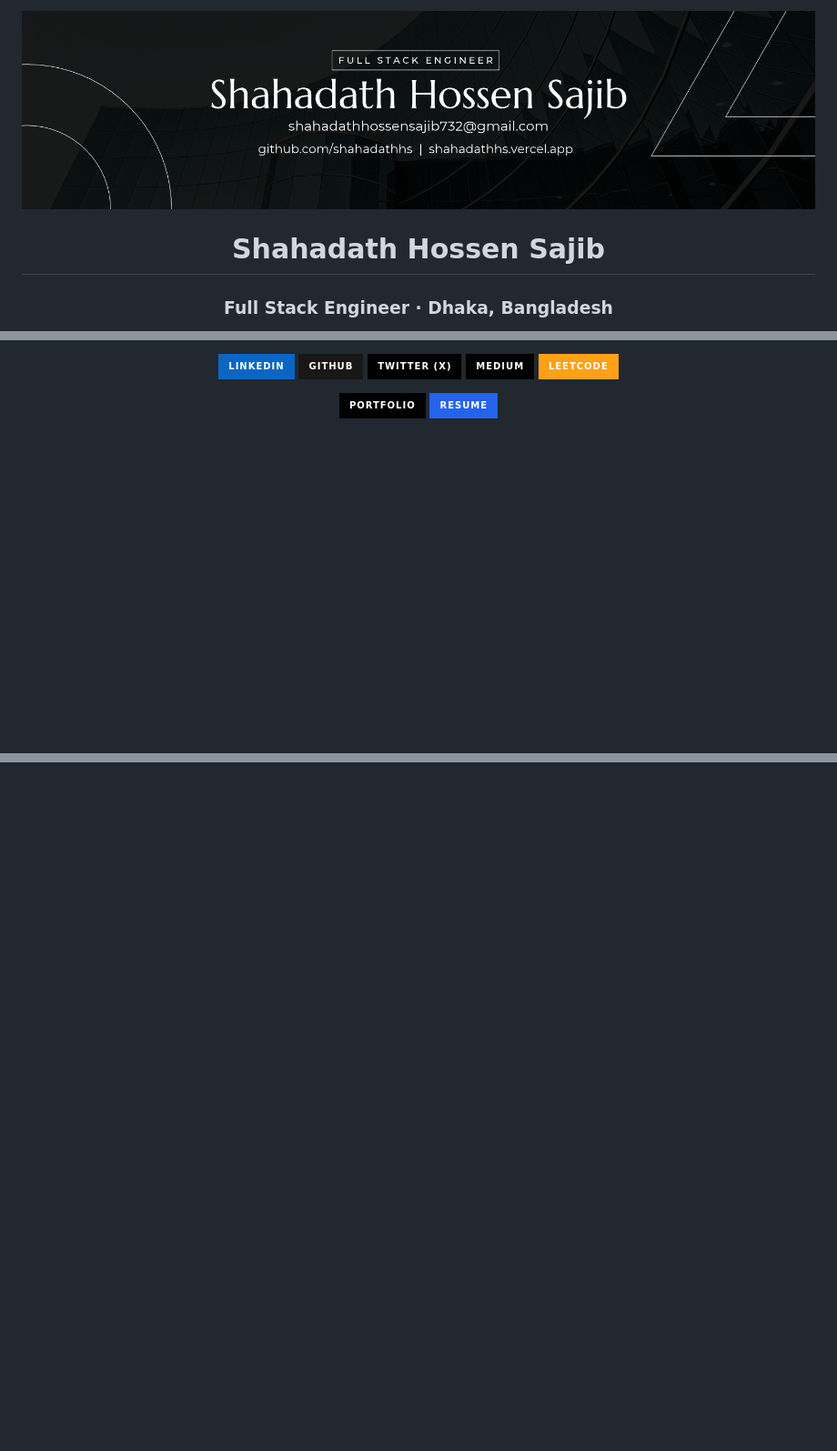
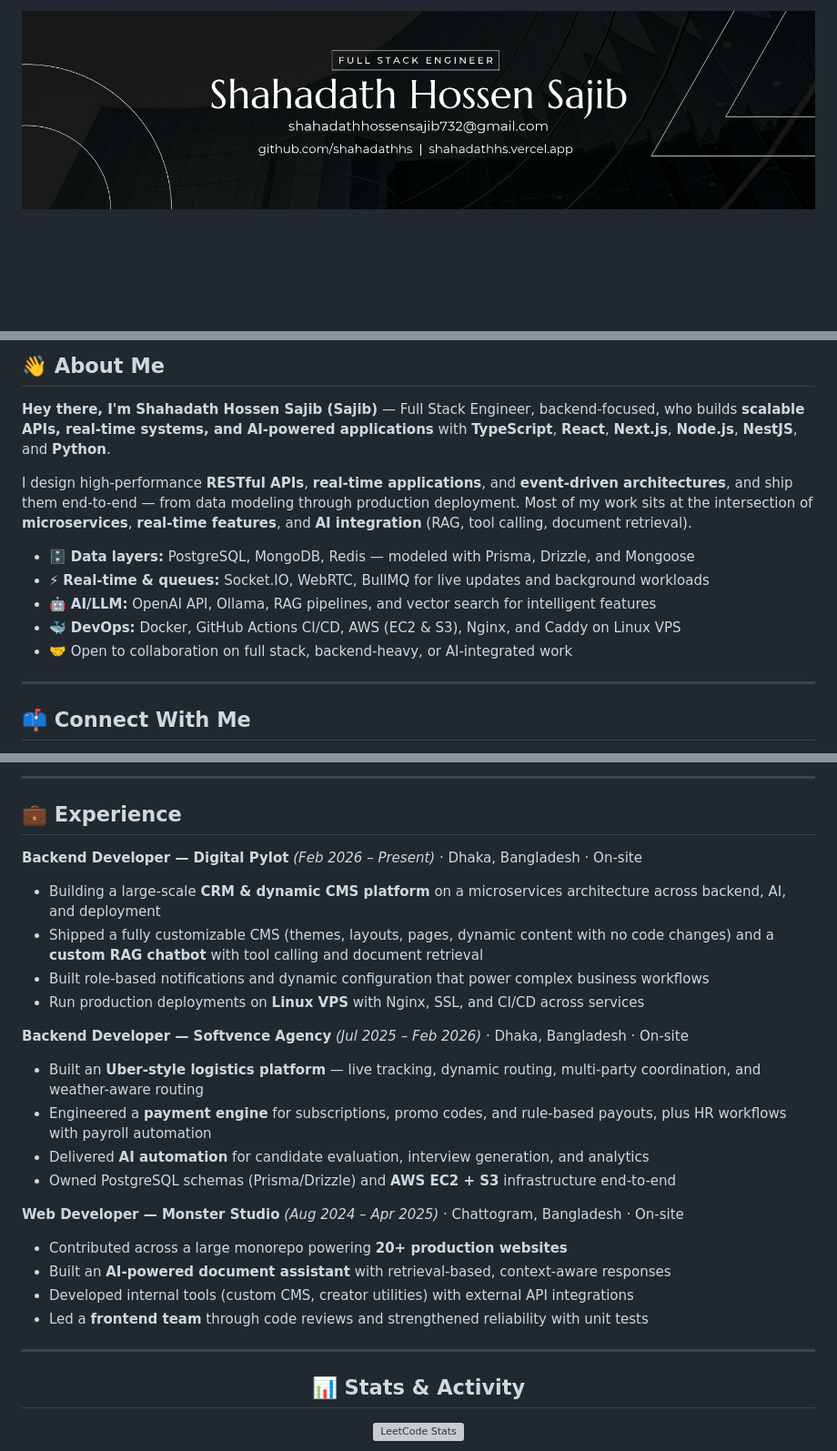
Before and after one commit to shahadathhs/shahadathhs, a Markdown page: README.md, 3 parts joined by grey strips. Shown at 91% size. GitHub-like rendering; badges without logos; blank space fills up the shorter version; grey boxes are pictures that could not be loaded.

Commit message:
Revert "docs: sync profile README with portfolio"
This reverts commit bc4f3ca129bf8a936d137d7ea1c3a64ff82de782.

```diff
--- a/README.md
+++ b/README.md
@@ -4,5 +4,4 @@
 
-# Shahadath Hossen Sajib
+</div>
 
-### Full Stack Engineer · Dhaka, Bangladesh
 
@@ -10,9 +9,17 @@
 
-[![LinkedIn](https://img.shields.io/badge/LinkedIn-0A66C2?style=for-the-badge&logo=linkedin&logoColor=white)](https://www.linkedin.com/in/shahadathhs/)
-[![GitHub](https://img.shields.io/badge/GitHub-181717?style=for-the-badge&logo=github&logoColor=white)](https://github.com/shahadathhs)
-[![Twitter (X)](https://img.shields.io/badge/Twitter%20(X)-000000?style=for-the-badge&logo=x&logoColor=white)](https://x.com/shahadathhs)
-[![Medium](https://img.shields.io/badge/Medium-000000?style=for-the-badge&logo=medium&logoColor=white)](https://medium.com/@shahadathhs)
-[![LeetCode](https://img.shields.io/badge/LeetCode-FFA116?style=for-the-badge&logo=leetcode&logoColor=white)](https://leetcode.com/u/shahadathhs/)
+## 👋 About Me
 
-[![Portfolio](https://img.shields.io/badge/Portfolio-000000?style=for-the-badge&logo=vercel&logoColor=white)](https://shahadathhs.vercel.app)
-[![Resume](https://img.shields.io/badge/Resume-2563EB?style=for-the-badge&logo=googledrive&logoColor=white)](https://drive.google.com/file/d/1dtZCEgZyof-qrUreeVpXDlOovosegpuf/view)
+**Hey there, I'm Shahadath Hossen Sajib (Sajib)** — Full Stack Engineer, backend-focused, who builds **scalable APIs, real-time systems, and AI-powered applications** with **TypeScript**, **React**, **Next.js**, **Node.js**, **NestJS**, and **Python**.
+
+I design high-performance **RESTful APIs**, **real-time applications**, and **event-driven architectures**, and ship them end-to-end — from data modeling through production deployment. Most of my work sits at the intersection of **microservices**, **real-time features**, and **AI integration** (RAG, tool calling, document retrieval).
+
+- 🗄️ **Data layers:** PostgreSQL, MongoDB, Redis — modeled with Prisma, Drizzle, and Mongoose
+- ⚡ **Real-time & queues:** Socket.IO, WebRTC, BullMQ for live updates and background workloads
+- 🤖 **AI/LLM:** OpenAI API, Ollama, RAG pipelines, and vector search for intelligent features
+- 🐳 **DevOps:** Docker, GitHub Actions CI/CD, AWS (EC2 & S3), Nginx, and Caddy on Linux VPS
+- 🤝 Open to collaboration on full stack, backend-heavy, or AI-integrated work
+
+---
+
+## 📫 Connect With Me
+
@@ -18,0 +49,33 @@
+---
+
+## 💼 Experience
+
+**Backend Developer — Digital Pylot** _(Feb 2026 – Present)_ · Dhaka, Bangladesh · On-site
+
+- Building a large-scale **CRM & dynamic CMS platform** on a microservices architecture across backend, AI, and deployment
+- Shipped a fully customizable CMS (themes, layouts, pages, dynamic content with no code changes) and a **custom RAG chatbot** with tool calling and document retrieval
+- Built role-based notifications and dynamic configuration that power complex business workflows
+- Run production deployments on **Linux VPS** with Nginx, SSL, and CI/CD across services
+
+**Backend Developer — Softvence Agency** _(Jul 2025 – Feb 2026)_ · Dhaka, Bangladesh · On-site
+
+- Built an **Uber-style logistics platform** — live tracking, dynamic routing, multi-party coordination, and weather-aware routing
+- Engineered a **payment engine** for subscriptions, promo codes, and rule-based payouts, plus HR workflows with payroll automation
+- Delivered **AI automation** for candidate evaluation, interview generation, and analytics
+- Owned PostgreSQL schemas (Prisma/Drizzle) and **AWS EC2 + S3** infrastructure end-to-end
+
+**Web Developer — Monster Studio** _(Aug 2024 – Apr 2025)_ · Chattogram, Bangladesh · On-site
+
+- Contributed across a large monorepo powering **20+ production websites**
+- Built an **AI-powered document assistant** with retrieval-based, context-aware responses
+- Developed internal tools (custom CMS, creator utilities) with external API integrations
+- Led a **frontend team** through code reviews and strengthened reliability with unit tests
+
+---
+
+<div align="center">
+
+## 📊 Stats & Activity
+
+[![LeetCode Stats](https://leetcard.jacoblin.cool/shahadathhs?theme=dark&font=Baloo%202&ext=contest)](https://leetcode.com/u/shahadathhs/)
+
```
Also changed, not shown: other parts of README.md (+37 -164 lines).
